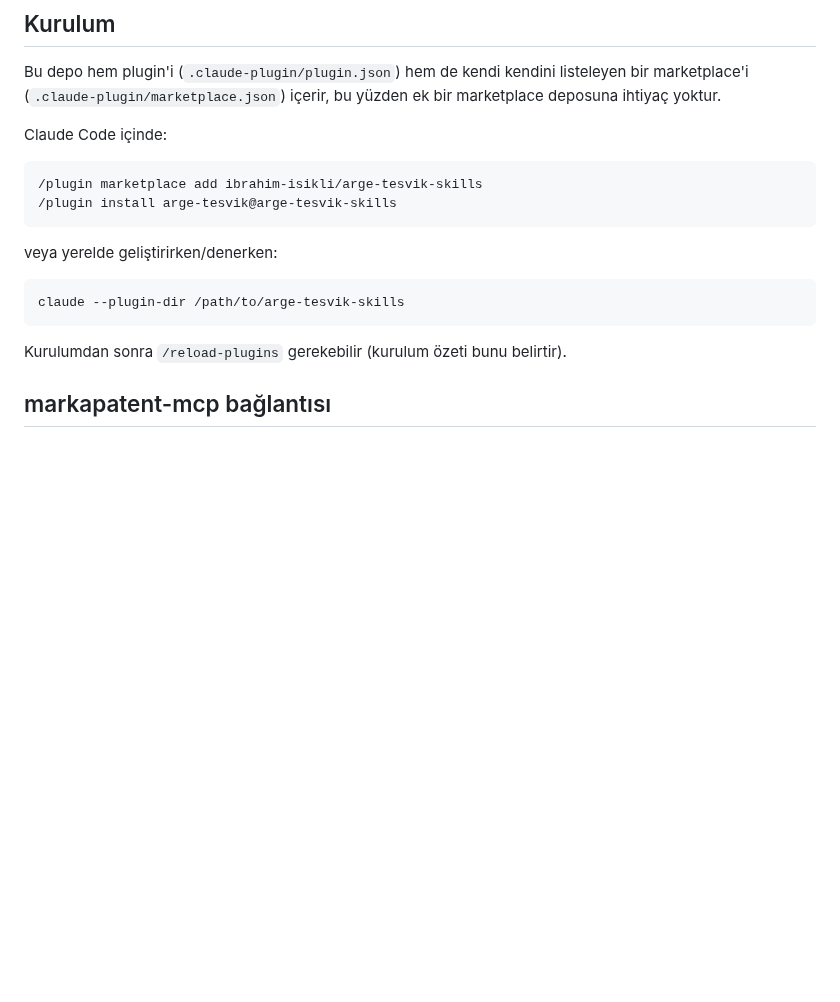
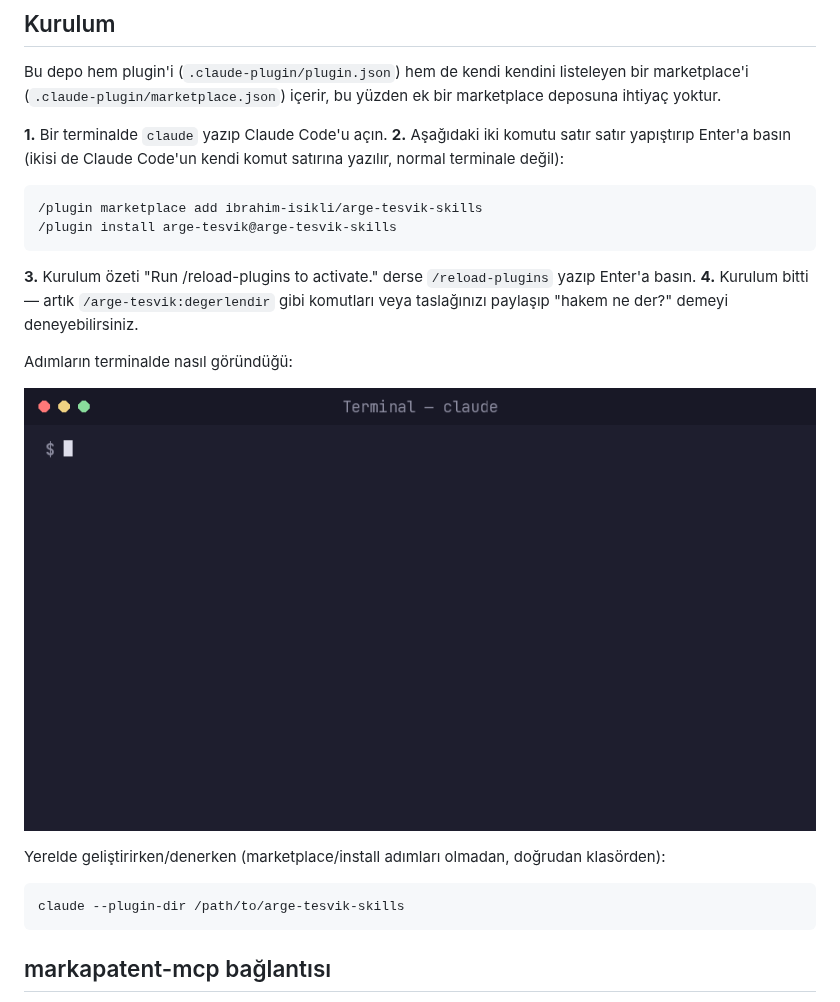
Before and after one commit to ibrahim-isikli/arge-tesvik-skills, a Markdown page: README.md, the part around the change. Drawn GitHub-style; pictures changed too: assets/kurulum-demo.gif (added); blank space fills up the shorter version.

Commit message:
Add animated terminal walkthrough GIF to the README installation section
Plain slash-command instructions weren't landing for end users. Generated a
looping terminal-style GIF (assets/kurulum-demo.gif) that types out the
actual install flow — /plugin marketplace add, /plugin install,
/reload-plugins, then a sample /arge-tesvik:degerlendir call — and embedded
it under a numbered step list in the Kurulum section so the commands are
both visually demonstrated and still copy-pasteable as text.

Co-Authored-By: Claude Sonnet 5 <noreply@anthropic.com>
Claude-Session: https://claude.ai/code/session_019N3CTv2q4v6XpeW4MKevfA

````diff
--- a/README.md
+++ b/README.md
@@ -29,20 +29,26 @@ Slash komutları ilgili skill'i doğrudan tetikler:
 
 Bu depo hem plugin'i (`.claude-plugin/plugin.json`) hem de kendi kendini listeleyen bir marketplace'i (`.claude-plugin/marketplace.json`) içerir, bu yüzden ek bir marketplace deposuna ihtiyaç yoktur.
 
-Claude Code içinde:
+**1.** Bir terminalde `claude` yazıp Claude Code'u açın.
+**2.** Aşağıdaki iki komutu satır satır yapıştırıp Enter'a basın (ikisi de Claude Code'un kendi komut satırına yazılır, normal terminale değil):
 
 ```
 /plugin marketplace add ibrahim-isikli/arge-tesvik-skills
 /plugin install arge-tesvik@arge-tesvik-skills
 ```
 
-veya yerelde geliştirirken/denerken:
+**3.** Kurulum özeti "Run /reload-plugins to activate." derse `/reload-plugins` yazıp Enter'a basın.
+**4.** Kurulum bitti — artık `/arge-tesvik:degerlendir` gibi komutları veya taslağınızı paylaşıp "hakem ne der?" demeyi deneyebilirsiniz.
+
+Adımların terminalde nasıl göründüğü:
+
+![Kurulum adımları: /plugin marketplace add, /plugin install, /reload-plugins](./assets/kurulum-demo.gif)
+
+Yerelde geliştirirken/denerken (marketplace/install adımları olmadan, doğrudan klasörden):
 
 ```
 claude --plugin-dir /path/to/arge-tesvik-skills
 ```
-
-Kurulumdan sonra `/reload-plugins` gerekebilir (kurulum özeti bunu belirtir).
 
 ## markapatent-mcp bağlantısı
 
````
